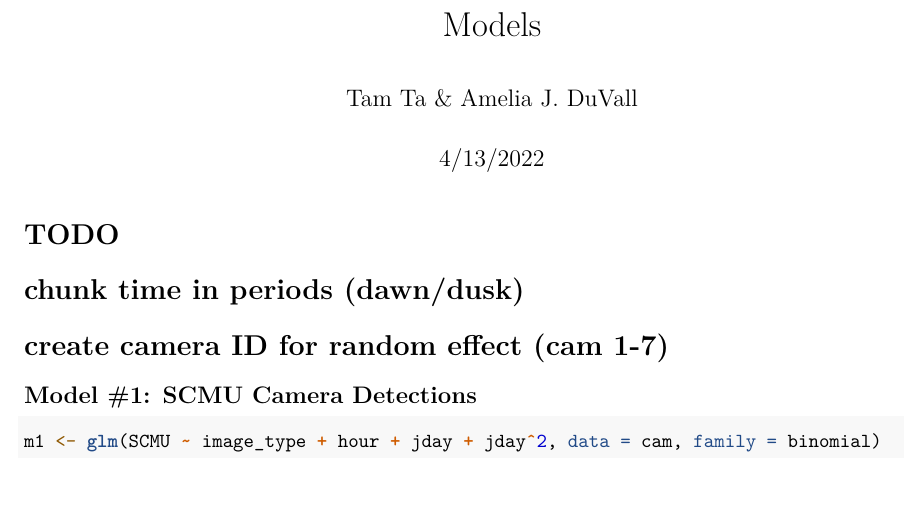
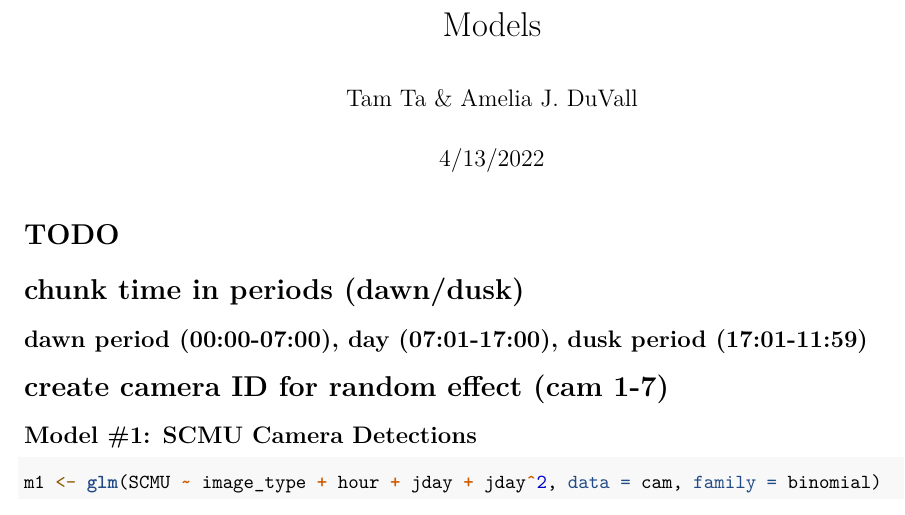
Before and after one commit to tamta117/SCMU, an R Markdown document (scripts/models.Rmd): part of page 1 of 2, cut so that both start at the same text. Rendered offline with R 4.5, knitr and Pandoc, then LaTeX, with nearby package versions; some code elsewhere in the file could not run offline.

Commit message:
daytime chunks

````diff
--- a/scripts/models.Rmd
+++ b/scripts/models.Rmd
@@ -7,6 +7,7 @@ output: pdf_document
 
 # TODO
 # chunk time in periods (dawn/dusk)
+## dawn period (00:00-07:00), day (07:01-17:00), dusk period (17:01-11:59)
 # create camera ID for random effect (cam 1-7)
 
 ```{r setup, include=FALSE}
````
